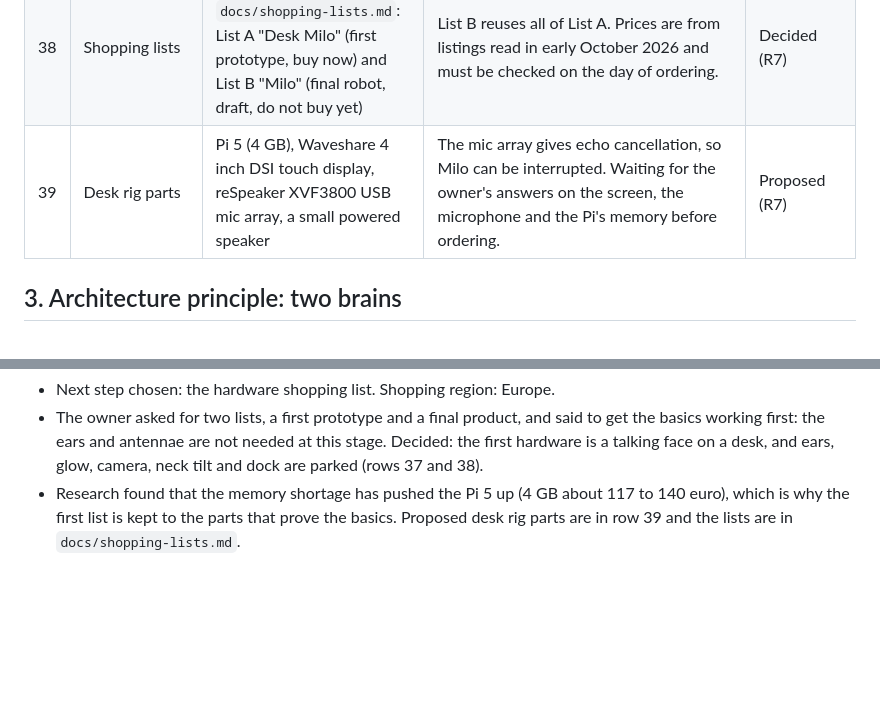
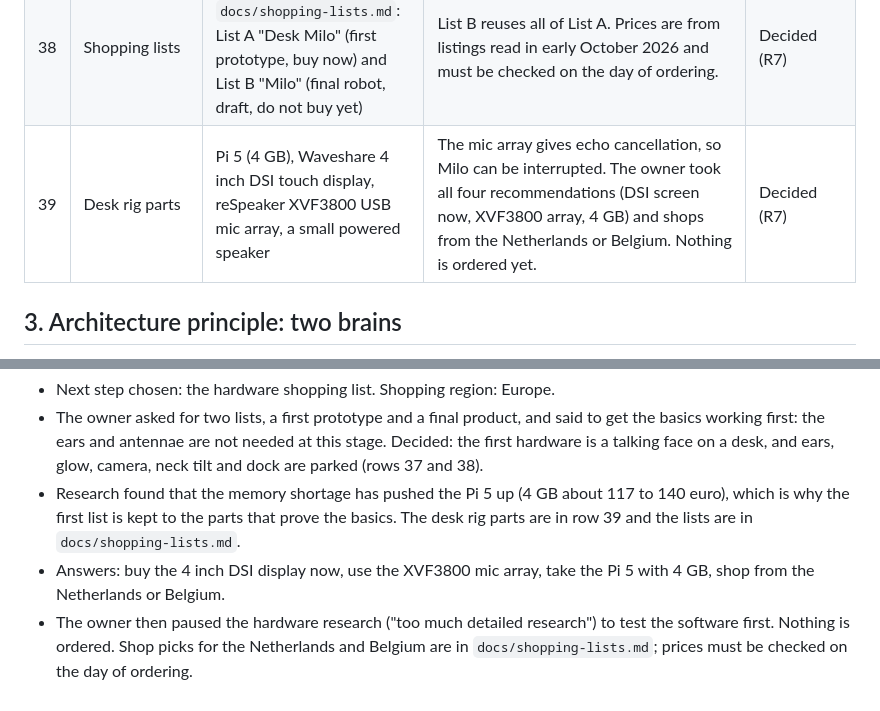
Before and after one commit to Samvs1/ARTEMIS, a Markdown page: docs/design-log.md, 2 parts joined by grey strips. Drawn GitHub-style; blank space fills up the shorter version.

```diff
--- a/docs/design-log.md
+++ b/docs/design-log.md
@@ -64,7 +64,7 @@ Reference points mentioned so far: Anki Vector and Cozmo, EMO, Jibo (stationary
 | 36 | Final product | A physical robot on a Raspberry Pi with a screen, speaker and microphone | The simulator and mind server are for designing and testing, not for polishing. Section 11 lists what carries over to the Pi. | Decided (owner) |
 | 37 | Hardware scope for now | Basics first: a talking face on a desk (Pi, screen, microphone array, speaker) | Ears or antennae, the mood glow, the camera, the neck tilt and the dock are parked until the basics work. The simulator keeps drawing the ears and glow as design exploration. Supersedes row 11 for now. | Decided (R7) |
 | 38 | Shopping lists | Two lists in `docs/shopping-lists.md`: List A "Desk Milo" (first prototype, buy now) and List B "Milo" (final robot, draft, do not buy yet) | List B reuses all of List A. Prices are from listings read in early October 2026 and must be checked on the day of ordering. | Decided (R7) |
-| 39 | Desk rig parts | Pi 5 (4 GB), Waveshare 4 inch DSI touch display, reSpeaker XVF3800 USB mic array, a small powered speaker | The mic array gives echo cancellation, so Milo can be interrupted. Waiting for the owner's answers on the screen, the microphone and the Pi's memory before ordering. | Proposed (R7) |
+| 39 | Desk rig parts | Pi 5 (4 GB), Waveshare 4 inch DSI touch display, reSpeaker XVF3800 USB mic array, a small powered speaker | The mic array gives echo cancellation, so Milo can be interrupted. The owner took all four recommendations (DSI screen now, XVF3800 array, 4 GB) and shops from the Netherlands or Belgium. Nothing is ordered yet. | Decided (R7) |
 
 ## 3. Architecture principle: two brains
 
@@ -309,4 +309,6 @@ The full lists, with prices, shops and notes, are in `docs/shopping-lists.md`. I
 
 - Next step chosen: the hardware shopping list. Shopping region: Europe.
 - The owner asked for two lists, a first prototype and a final product, and said to get the basics working first: the ears and antennae are not needed at this stage. Decided: the first hardware is a talking face on a desk, and ears, glow, camera, neck tilt and dock are parked (rows 37 and 38).
-- Research found that the memory shortage has pushed the Pi 5 up (4 GB about 117 to 140 euro), which is why the first list is kept to the parts that prove the basics. Proposed desk rig parts are in row 39 and the lists are in `docs/shopping-lists.md`.
+- Research found that the memory shortage has pushed the Pi 5 up (4 GB about 117 to 140 euro), which is why the first list is kept to the parts that prove the basics. The desk rig parts are in row 39 and the lists are in `docs/shopping-lists.md`.
+- Answers: buy the 4 inch DSI display now, use the XVF3800 mic array, take the Pi 5 with 4 GB, shop from the Netherlands or Belgium.
+- The owner then paused the hardware research ("too much detailed research") to test the software first. Nothing is ordered. Shop picks for the Netherlands and Belgium are in `docs/shopping-lists.md`; prices must be checked on the day of ordering.
```
Also changed, not shown: docs/shopping-lists.md (+9 -0 lines).
